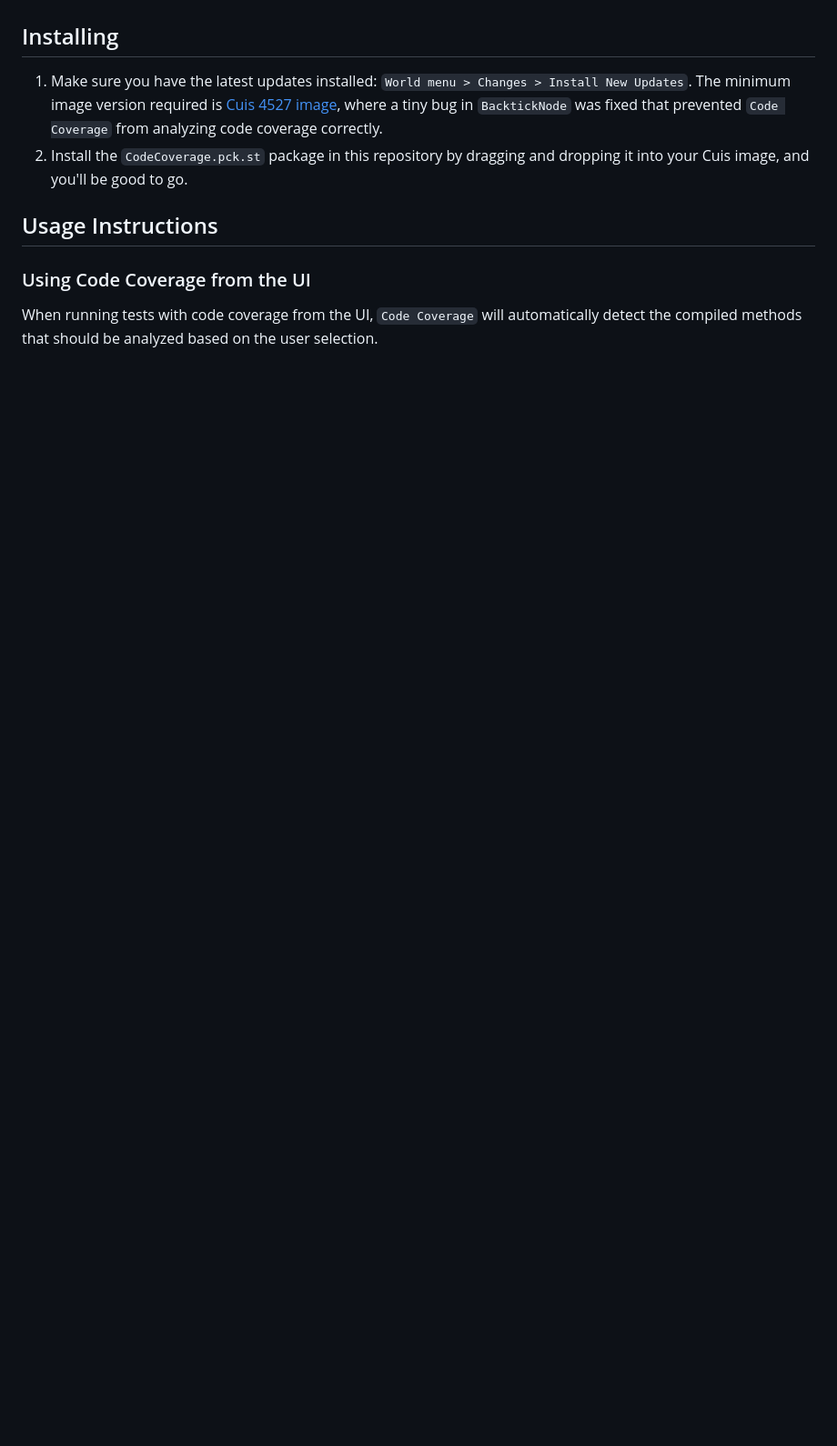
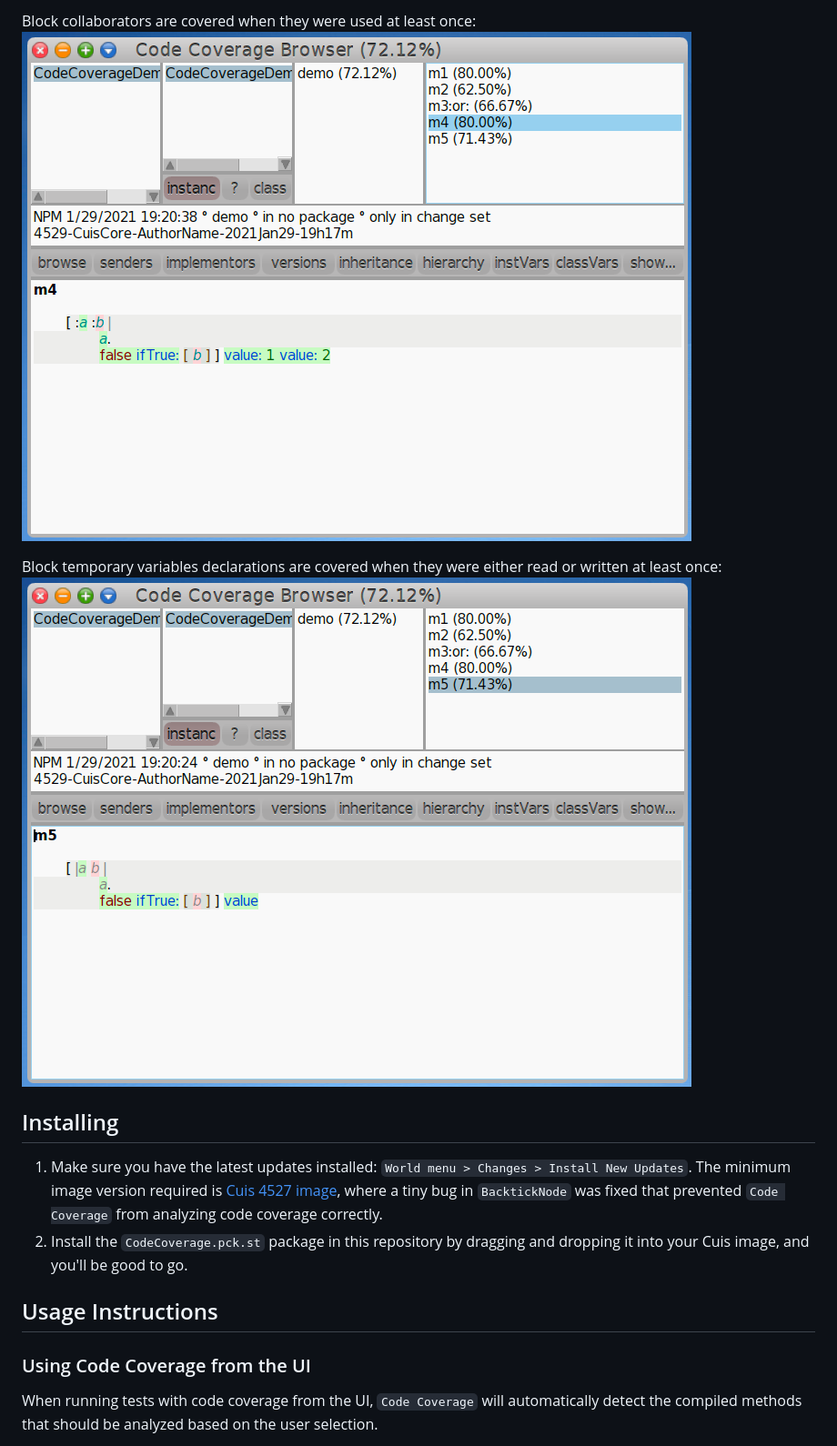
Before and after one commit to npapagna/cuis-code-coverage, a Markdown page: README.md, the part around one of its changes. Shown at 91% size. Drawn GitHub-style; pictures changed too: assets/demo-block-collaborators-highlighting.png (added), assets/demo-block-temporaries-declaration-highlighting.png (added); blank space fills up the shorter version.

Commit message:
Updates readme adding new features.

```diff
--- a/README.md
+++ b/README.md
@@ -9,3 +25,8 @@ It analyzes the code coverage of any Smalltalk expression, not only test runs.
+Block collaborators are covered when they were used at least once:
+![Code Coverage](assets/demo-block-collaborators-highlighting.png)
+
+Block temporary variables declarations are covered when they were either read or written at least once:
+![Code Coverage](assets/demo-block-temporaries-declaration-highlighting.png)
 
 ## Installing
 
```
Also changed, not shown: other parts of README.md (+16 -0 lines), assets/demo-code-highlighting.png (added), assets/demo-collaborators-highlighting.png (added), assets/demo-temporaries-declaration-highlighting.png (added).
